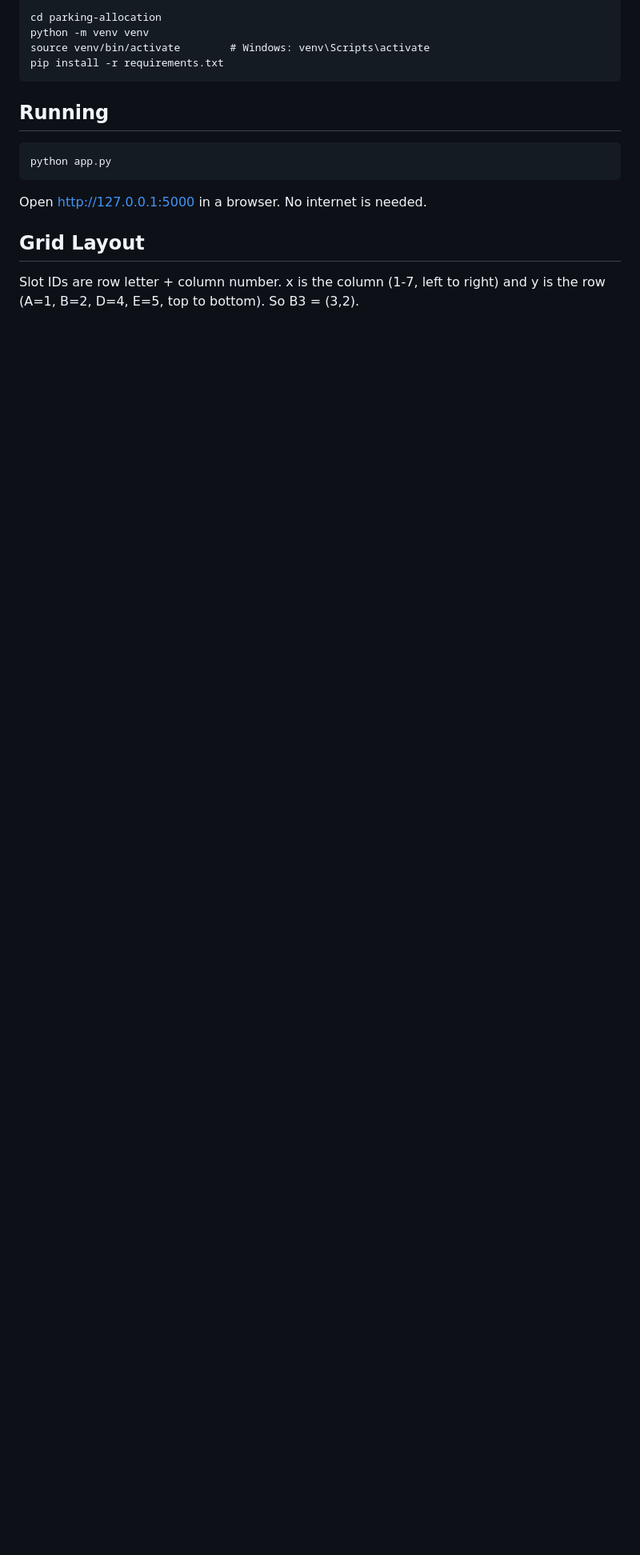
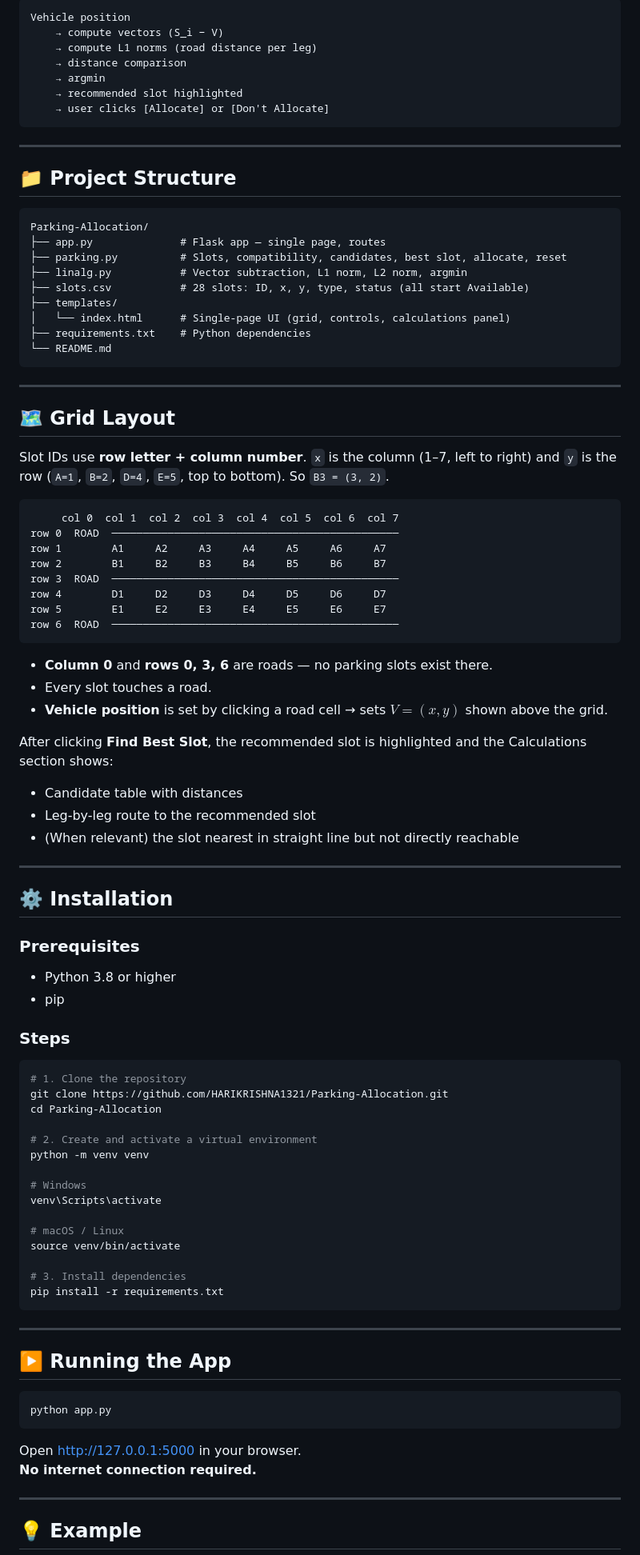
Before and after one commit to HARIKRISHNA1321/Parking-Allocation, a Markdown page: README.md, the part around one of its changes. Shown at 80% size. GitHub-like rendering; blank space fills up the shorter version.

````diff
--- a/README.md
+++ b/README.md
@@ -41,20 +71,96 @@ Vehicle position -> vectors -> norms -> distance comparison -> argmin -> recomme
 
 ```
-cd parking-allocation
+Vehicle position
+    → compute vectors (S_i − V)
+    → compute L1 norms (road distance per leg)
+    → distance comparison
+    → argmin
+    → recommended slot highlighted
+    → user clicks [Allocate] or [Don't Allocate]
+```
+
+---
+
+## 📁 Project Structure
+
+```
+Parking-Allocation/
+├── app.py              # Flask app — single page, routes
+├── parking.py          # Slots, compatibility, candidates, best slot, allocate, reset
+├── linalg.py           # Vector subtraction, L1 norm, L2 norm, argmin
+├── slots.csv           # 28 slots: ID, x, y, type, status (all start Available)
+├── templates/
+│   └── index.html      # Single-page UI (grid, controls, calculations panel)
+├── requirements.txt    # Python dependencies
+└── README.md
+```
+
+---
+
+## 🗺️ Grid Layout
+
+Slot IDs use **row letter + column number**. `x` is the column (1–7, left to right) and `y` is the row (`A=1`, `B=2`, `D=4`, `E=5`, top to bottom). So `B3 = (3, 2)`.
+
+```
+     col 0  col 1  col 2  col 3  col 4  col 5  col 6  col 7
+row 0  ROAD  ──────────────────────────────────────────────
+row 1        A1     A2     A3     A4     A5     A6     A7
+row 2        B1     B2     B3     B4     B5     B6     B7
+row 3  ROAD  ──────────────────────────────────────────────
+row 4        D1     D2     D3     D4     D5     D6     D7
+row 5        E1     E2     E3     E4     E5     E6     E7
+row 6  ROAD  ──────────────────────────────────────────────
+```
+
+- **Column 0** and **rows 0, 3, 6** are roads — no parking slots exist there.
+- Every slot touches a road.
+- **Vehicle position** is set by clicking a road cell → sets $V = (x, y)$ shown above the grid.
+
+After clicking **Find Best Slot**, the recommended slot is highlighted and the Calculations section shows:
+- Candidate table with distances
+- Leg-by-leg route to the recommended slot
+- (When relevant) the slot nearest in straight line but not directly reachable
+
+---
+
+## ⚙️ Installation
+
+### Prerequisites
+- Python 3.8 or higher
+- pip
+
+### Steps
+
+```bash
+# 1. Clone the repository
+git clone https://github.com/HARIKRISHNA1321/Parking-Allocation.git
+cd Parking-Allocation
+
+# 2. Create and activate a virtual environment
 python -m venv venv
-source venv/bin/activate        # Windows: venv\Scripts\activate
+
+# Windows
+venv\Scripts\activate
+
+# macOS / Linux
+source venv/bin/activate
+
+# 3. Install dependencies
 pip install -r requirements.txt
 ```
 
-## Running
+---
 
-```
+## ▶️ Running the App
+
+```bash
 python app.py
 ```
 
-Open http://127.0.0.1:5000 in a browser. No internet is needed.
+Open [http://127.0.0.1:5000](http://127.0.0.1:5000) in your browser.
+**No internet connection required.**
 
-## Grid Layout
+---
 
-Slot IDs are row letter + column number. x is the column (1-7, left to right) and y is the row (A=1, B=2, D=4, E=5, top to bottom). So B3 = (3,2).
+## 💡 Example
 
````
Also changed, not shown: other parts of README.md (+100 -40 lines).
